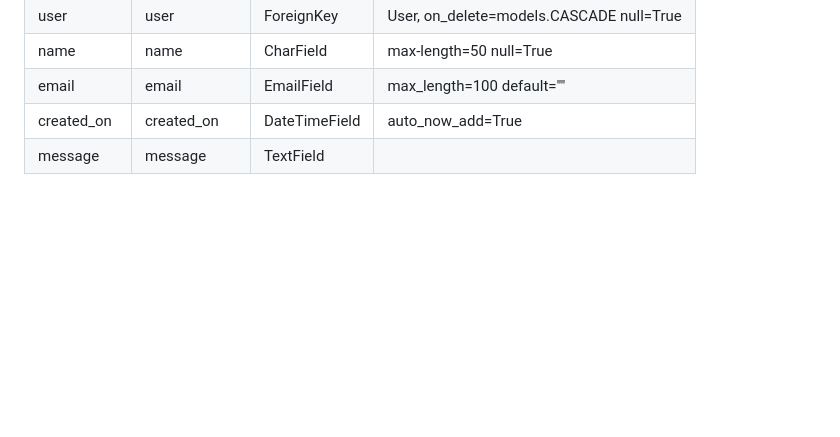
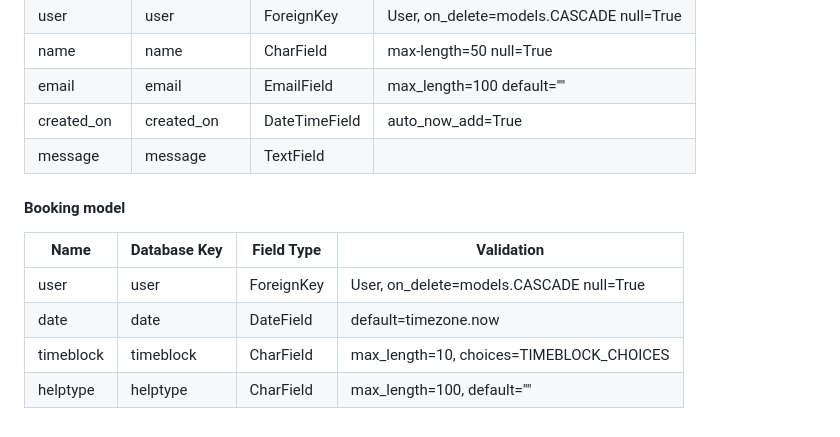
Before and after one commit to Sinha5714/humanitas_django_pp4, a Markdown page: README.md, the part around the change. GitHub-like rendering; blank space fills up the shorter version.

Commit message:
Add Booking model erd table in README.md

```diff
--- a/README.md
+++ b/README.md
@@ -106,3 +106,12 @@ Primary goals of the project (web app):
 |  email   | email  | EmailField  | max_length=100 default="" |
 |  created_on     | created_on      | DateTimeField   | auto_now_add=True    |
 |  message   | message  | TextField  |   |
+
+#### Booking model
+
+| Name          | Database Key  | Field Type    | Validation |
+| ------------- | ------------- | ------------- | ---------- |
+|user       | user     | ForeignKey|  User, on_delete=models.CASCADE null=True|
+|  date   | date  | DateField  | default=timezone.now |
+|  timeblock   | timeblock  | CharField  | max_length=10, choices=TIMEBLOCK_CHOICES |
+|  helptype    | helptype     | CharField   | max_length=100, default=""    |
```
